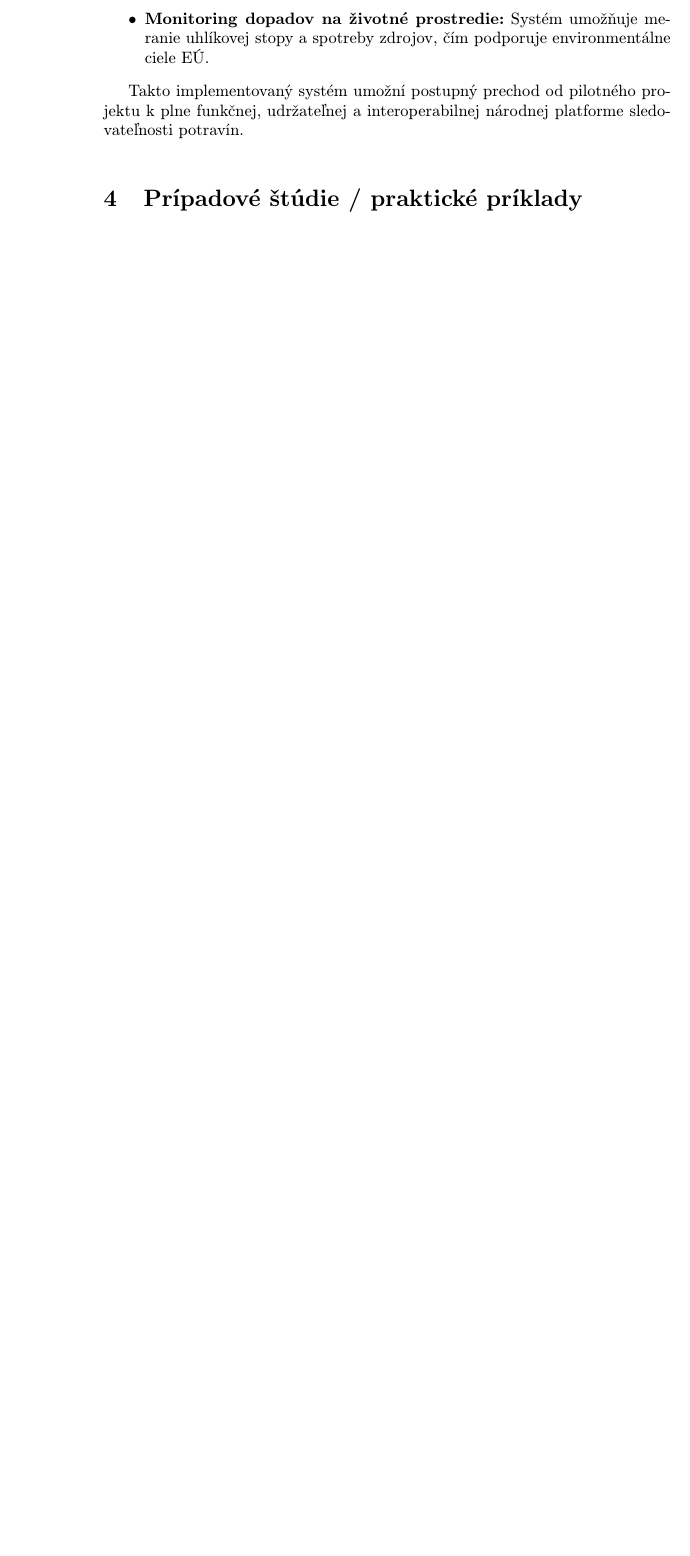
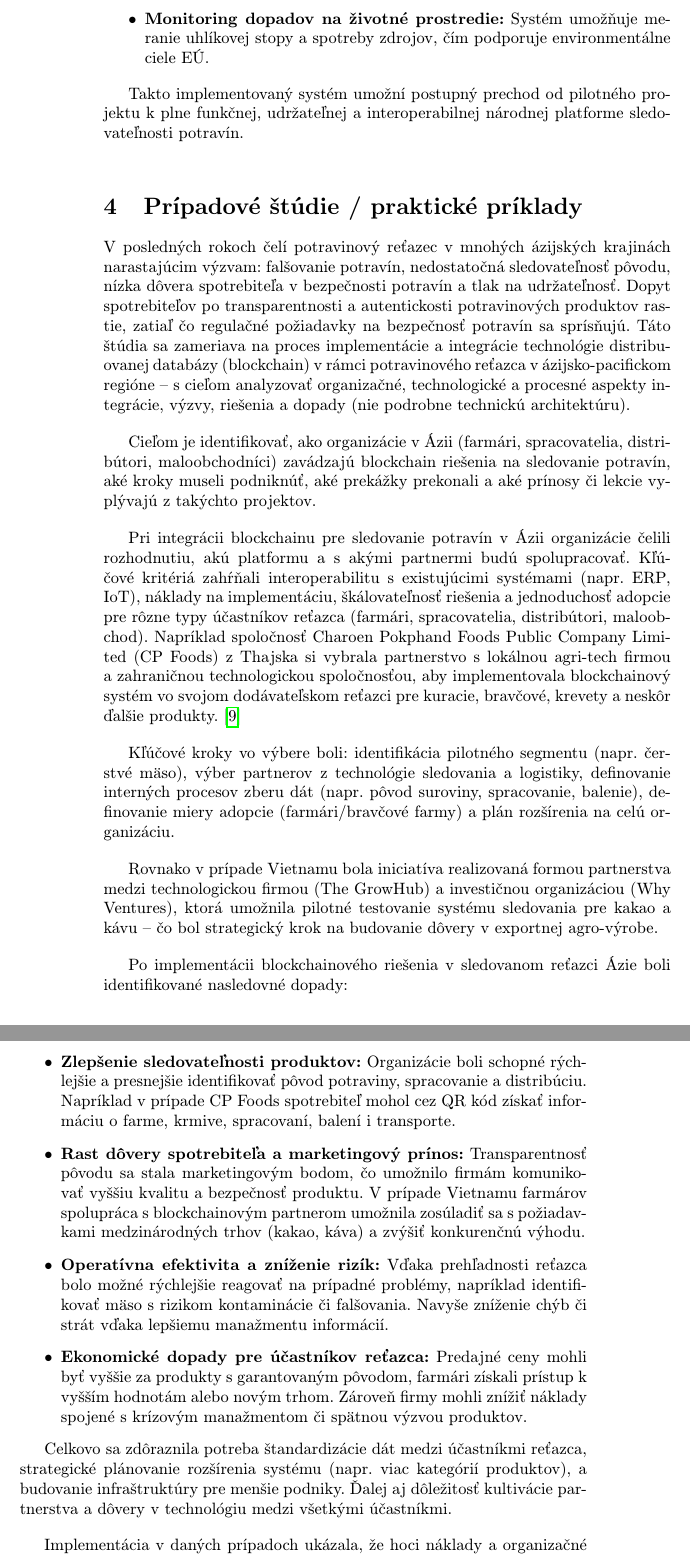
Before and after one commit to bluexxily-dev/mip.bifocal, a LaTeX paper (predb_clanok.tex): part of page 8 of 9 before the commit and two parts of pages 8 and 9 of 10 after it, the two joined at a grey line, cut so that both start at the same text, the shorter picture padded with empty space. Compiled offline with pdfLaTeX.

Commit message:
pripadova studia

```diff
--- a/predb_clanok.tex
+++ b/predb_clanok.tex
@@ -191,6 +191,42 @@ Takto implementovaný systém umožní postupný prechod od pilotného projektu
 
 \section{Prípadové štúdie / praktické príklady} \label{dolezita}
 
+V posledných rokoch čelí potravinový reťazec v mnohých ázijských krajinách narastajúcim výzvam: falšovanie potravín, nedostatočná sledovateľnosť pôvodu, nízka dôvera spotrebiteľa v bezpečnosti potravín a tlak na udržateľnosť. Dopyt spotrebiteľov po transparentnosti a autentickosti potravinových produktov rastie, zatiaľ čo regulačné požiadavky na bezpečnosť potravín sa sprísňujú. Táto štúdia sa zameriava na proces implementácie a integrácie technológie distribuovanej databázy (blockchain) v rámci potravinového reťazca v ázijsko‑pacifickom regióne – s cieľom analyzovať organizačné, technologické a procesné aspekty integrácie, výzvy, riešenia a dopady (nie podrobne technickú architektúru).
+\vspace{1em}
+
+Cieľom je identifikovať, ako organizácie v Ázii (farmári, spracovatelia, distribútori, maloobchodníci) zavádzajú blockchain riešenia na sledovanie potravín, aké kroky museli podniknúť, aké prekážky prekonali a aké prínosy či lekcie vyplývajú z takýchto projektov.
+\vspace{1em}
+
+Pri integrácii blockchainu pre sledovanie potravín v Ázii organizácie čelili rozhodnutiu, akú platformu a s akými partnermi budú spolupracovať. Kľúčové kritériá zahŕňali interoperabilitu s existujúcimi systémami (napr. ERP, IoT), náklady na implementáciu, škálovateľnosť riešenia a jednoduchosť adopcie pre rôzne typy účastníkov reťazca (farmári, spracovatelia, distribútori, maloobchod).
+Napríklad spoločnosť Charoen Pokphand Foods Public Company Limited (CP Foods) z Thajska si vybrala partnerstvo s lokálnou agri‑tech firmou a zahraničnou technologickou spoločnosťou, aby implementovala blockchainový systém vo svojom dodávateľskom reťazci pre kuracie, bravčové, krevety a neskôr ďalšie produkty.
+\cite{AsiaBlockchain}
+\vspace{1em}
+
+Kľúčové kroky vo výbere boli: identifikácia pilotného segmentu (napr. čerstvé mäso), výber partnerov z technológie sledovania a logistiky, definovanie interných procesov zberu dát (napr. pôvod suroviny, spracovanie, balenie), definovanie miery adopcie (farmári/bravčové farmy) a plán rozšírenia na celú organizáciu.
+\vspace{1em}
+
+Rovnako v prípade Vietnamu bola iniciatíva realizovaná formou partnerstva medzi technologickou firmou (The GrowHub) a investičnou organizáciou (Why Ventures), ktorá umožnila pilotné testovanie systému sledovania pre kakao a kávu – čo bol strategický krok na budovanie dôvery v exportnej agro‑výrobe.
+\vspace{1em}
+
+Po implementácii blockchainového riešenia v sledovanom reťazci Ázie boli identifikované nasledovné dopady:
+\begin{itemize}
+\item \textbf{Zlepšenie sledovateľnosti produktov:}
+Organizácie boli schopné rýchlejšie a presnejšie identifikovať pôvod potraviny, spracovanie a distribúciu. Napríklad v prípade CP Foods spotrebiteľ mohol cez QR kód získať informáciu o farme, krmive, spracovaní, balení i transporte.
+\item \textbf{Rast dôvery spotrebiteľa a marketingový prínos:} Transparentnosť pôvodu sa stala marketingovým bodom, čo umožnilo firmám komunikovať vyššiu kvalitu a bezpečnosť produktu. V prípade Vietnamu farmárov spolupráca s blockchainovým partnerom umožnila zosúladiť sa s požiadavkami medzinárodných trhov (kakao, káva) a zvýšiť konkurenčnú výhodu.
+\item \textbf{Operatívna efektivita a zníženie rizík:}
+Vďaka prehľadnosti reťazca bolo možné rýchlejšie reagovať na prípadné problémy, napríklad identifikovať mäso s rizikom kontaminácie či falšovania. Navyše zníženie chýb či strát vďaka lepšiemu manažmentu informácií.
+\item \textbf{Ekonomické dopady pre účastníkov reťazca:} Predajné ceny mohli byť vyššie za produkty s garantovaným pôvodom, farmári získali prístup k vyšším hodnotám alebo novým trhom. Zároveň firmy mohli znížiť náklady spojené s krízovým manažmentom či spätnou výzvou produktov.
+\end{itemize}
+
+Celkovo sa zdôraznila potreba štandardizácie dát medzi účastníkmi reťazca, strategické plánovanie rozšírenia systému (napr. viac kategórií produktov), a budovanie infraštruktúry pre menšie podniky. Ďalej aj dôležitosť kultivácie partnerstva a dôvery v technológiu medzi všetkými účastníkmi.
+\vspace{1em}
+
+Implementácia v daných prípadoch ukázala, že hoci náklady a organizačné výzvy sú značné, prínosy v oblasti transparentnosti, spotrebiteľskej dôvery a konkurenčnej výhody sú pre firmy reálne
+\vspace{1em}
+
+Z analýzy vyplýva, že integrácia blockchainu do potravinového reťazca v Ázii fungovala najlepšie tam, kde bol prístup k pilotnému testovaniu, podpora zo strany organizácie, zapojenie partnerov od farmára po maloobchodníka a dávkový prístup – teda najskôr jedna kategória produktu, potom rozšírenie. Naproti tomu firmy, ktoré sa snažili zaviesť systém nárazovo pre celý portfólio alebo bez dostatočnej podpory partnerov, čelili vyššej miere odporu a komplikácií.
+
+
 
 \section{Záver} \label{zaver}
 
```
Also changed, not shown: literatura.bib (+10 -1 lines), predb_clanok.pdf.
